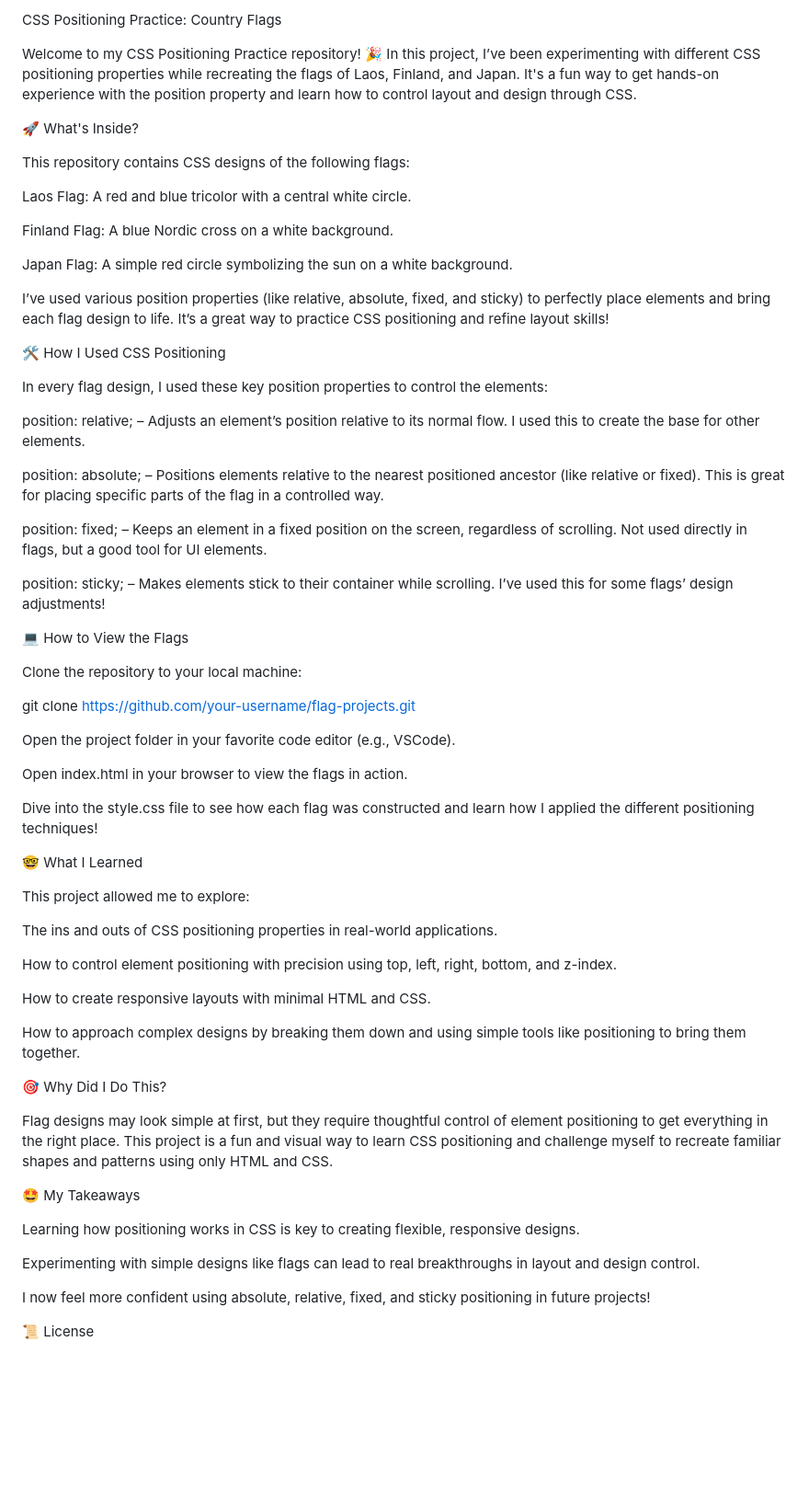
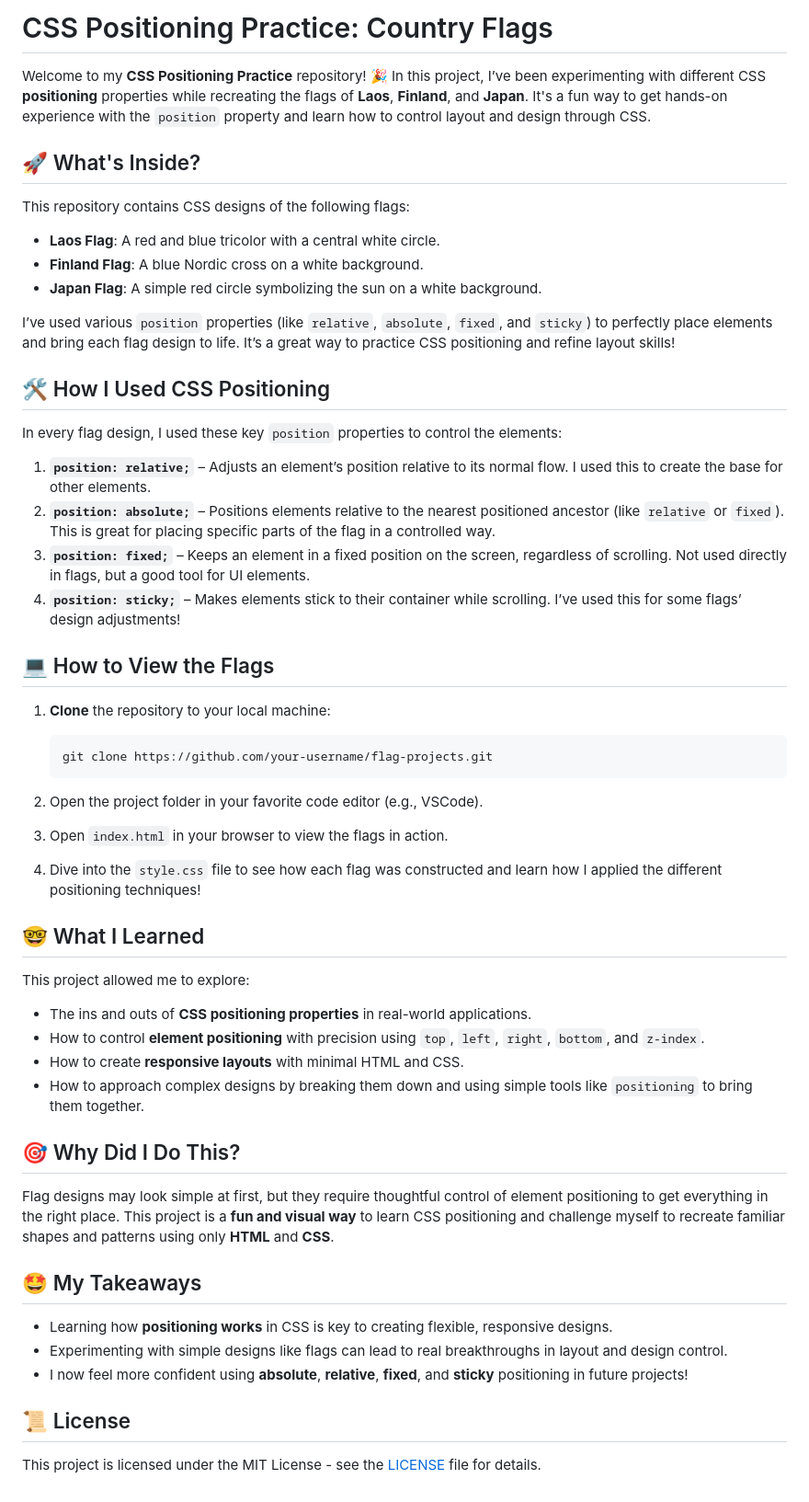
Before and after one commit to AnishNegi997/CSS_PRACTISE, a Markdown page: README.md, the part around the change. Shown: that part at 92% size. GitHub-like rendering; blank space fills up the shorter version.

````diff
--- a/README.md
+++ b/README.md
@@ -1,66 +1,59 @@
-CSS Positioning Practice: Country Flags
+# CSS Positioning Practice: Country Flags
 
-Welcome to my CSS Positioning Practice repository! 🎉 In this project, I’ve been experimenting with different CSS positioning properties while recreating the flags of Laos, Finland, and Japan. It's a fun way to get hands-on experience with the position property and learn how to control layout and design through CSS.
+Welcome to my **CSS Positioning Practice** repository! 🎉 In this project, I’ve been experimenting with different CSS **positioning** properties while recreating the flags of **Laos**, **Finland**, and **Japan**. It's a fun way to get hands-on experience with the `position` property and learn how to control layout and design through CSS.
 
-🚀 What's Inside?
+## 🚀 What's Inside?
 
 This repository contains CSS designs of the following flags:
 
-Laos Flag: A red and blue tricolor with a central white circle.
+- **Laos Flag**: A red and blue tricolor with a central white circle.
+- **Finland Flag**: A blue Nordic cross on a white background.
+- **Japan Flag**: A simple red circle symbolizing the sun on a white background.
 
-Finland Flag: A blue Nordic cross on a white background.
+I’ve used various `position` properties (like `relative`, `absolute`, `fixed`, and `sticky`) to perfectly place elements and bring each flag design to life. It’s a great way to practice CSS positioning and refine layout skills!
 
-Japan Flag: A simple red circle symbolizing the sun on a white background.
+## 🛠️ How I Used CSS Positioning
 
-I’ve used various position properties (like relative, absolute, fixed, and sticky) to perfectly place elements and bring each flag design to life. It’s a great way to practice CSS positioning and refine layout skills!
+In every flag design, I used these key `position` properties to control the elements:
 
-🛠️ How I Used CSS Positioning
+1. **`position: relative;`** – Adjusts an element’s position relative to its normal flow. I used this to create the base for other elements.
+2. **`position: absolute;`** – Positions elements relative to the nearest positioned ancestor (like `relative` or `fixed`). This is great for placing specific parts of the flag in a controlled way.
+3. **`position: fixed;`** – Keeps an element in a fixed position on the screen, regardless of scrolling. Not used directly in flags, but a good tool for UI elements.
+4. **`position: sticky;`** – Makes elements stick to their container while scrolling. I’ve used this for some flags’ design adjustments!
 
-In every flag design, I used these key position properties to control the elements:
+## 💻 How to View the Flags
 
-position: relative; – Adjusts an element’s position relative to its normal flow. I used this to create the base for other elements.
+1. **Clone** the repository to your local machine:
 
-position: absolute; – Positions elements relative to the nearest positioned ancestor (like relative or fixed). This is great for placing specific parts of the flag in a controlled way.
+    ```bash
+    git clone https://github.com/your-username/flag-projects.git
+    ```
 
-position: fixed; – Keeps an element in a fixed position on the screen, regardless of scrolling. Not used directly in flags, but a good tool for UI elements.
+2. Open the project folder in your favorite code editor (e.g., VSCode).
 
-position: sticky; – Makes elements stick to their container while scrolling. I’ve used this for some flags’ design adjustments!
+3. Open `index.html` in your browser to view the flags in action.
 
-💻 How to View the Flags
+4. Dive into the `style.css` file to see how each flag was constructed and learn how I applied the different positioning techniques!
 
-Clone the repository to your local machine:
-
-git clone https://github.com/your-username/flag-projects.git
-
-
-Open the project folder in your favorite code editor (e.g., VSCode).
-
-Open index.html in your browser to view the flags in action.
-
-Dive into the style.css file to see how each flag was constructed and learn how I applied the different positioning techniques!
-
-🤓 What I Learned
+## 🤓 What I Learned
 
 This project allowed me to explore:
 
-The ins and outs of CSS positioning properties in real-world applications.
+- The ins and outs of **CSS positioning properties** in real-world applications.
+- How to control **element positioning** with precision using `top`, `left`, `right`, `bottom`, and `z-index`.
+- How to create **responsive layouts** with minimal HTML and CSS.
+- How to approach complex designs by breaking them down and using simple tools like `positioning` to bring them together.
 
-How to control element positioning with precision using top, left, right, bottom, and z-index.
+## 🎯 Why Did I Do This?
 
-How to create responsive layouts with minimal HTML and CSS.
+Flag designs may look simple at first, but they require thoughtful control of element positioning to get everything in the right place. This project is a **fun and visual way** to learn CSS positioning and challenge myself to recreate familiar shapes and patterns using only **HTML** and **CSS**.
 
-How to approach complex designs by breaking them down and using simple tools like positioning to bring them together.
+## 🤩 My Takeaways
 
-🎯 Why Did I Do This?
+- Learning how **positioning works** in CSS is key to creating flexible, responsive designs.
+- Experimenting with simple designs like flags can lead to real breakthroughs in layout and design control.
+- I now feel more confident using **absolute**, **relative**, **fixed**, and **sticky** positioning in future projects!
 
-Flag designs may look simple at first, but they require thoughtful control of element positioning to get everything in the right place. This project is a fun and visual way to learn CSS positioning and challenge myself to recreate familiar shapes and patterns using only HTML and CSS.
+## 📜 License
 
-🤩 My Takeaways
-
-Learning how positioning works in CSS is key to creating flexible, responsive designs.
-
-Experimenting with simple designs like flags can lead to real breakthroughs in layout and design control.
-
-I now feel more confident using absolute, relative, fixed, and sticky positioning in future projects!
-
-📜 License
+This project is licensed under the MIT License - see the [LICENSE](LICENSE) file for details.
````
